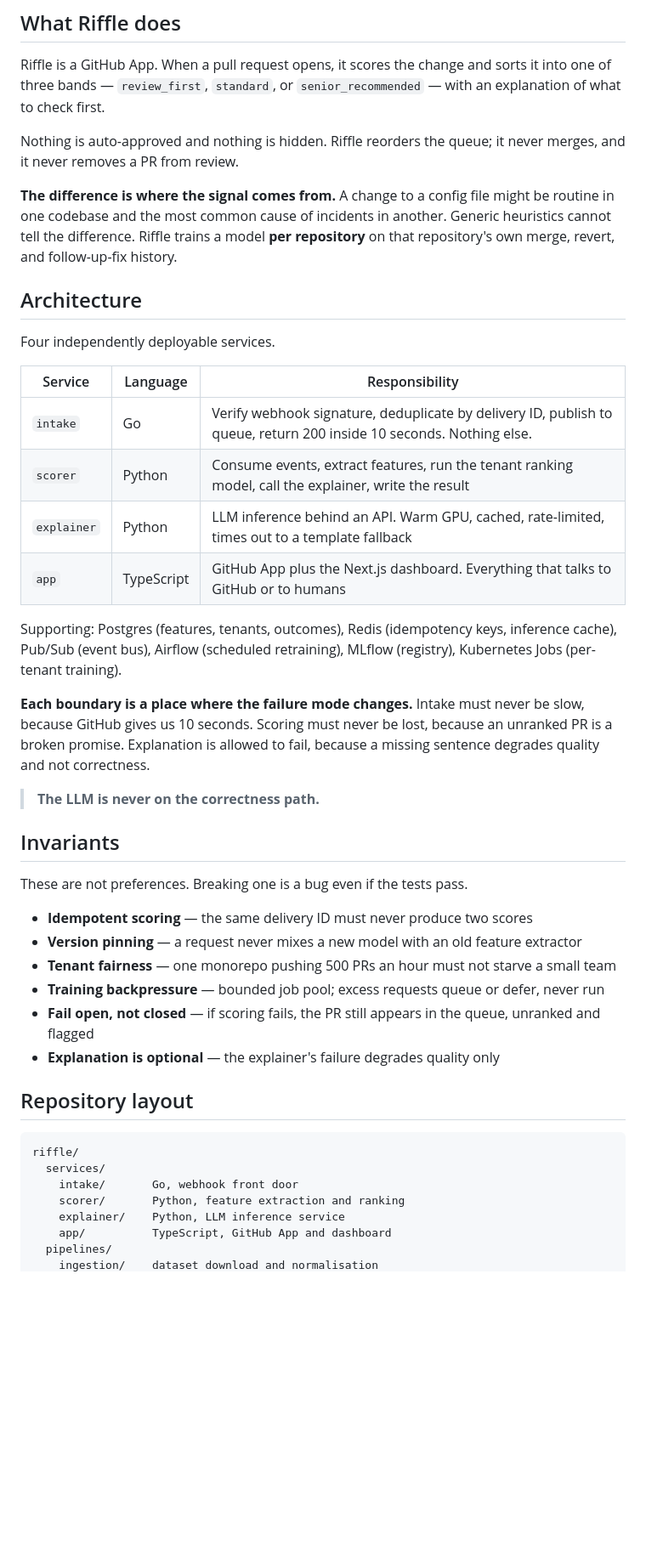
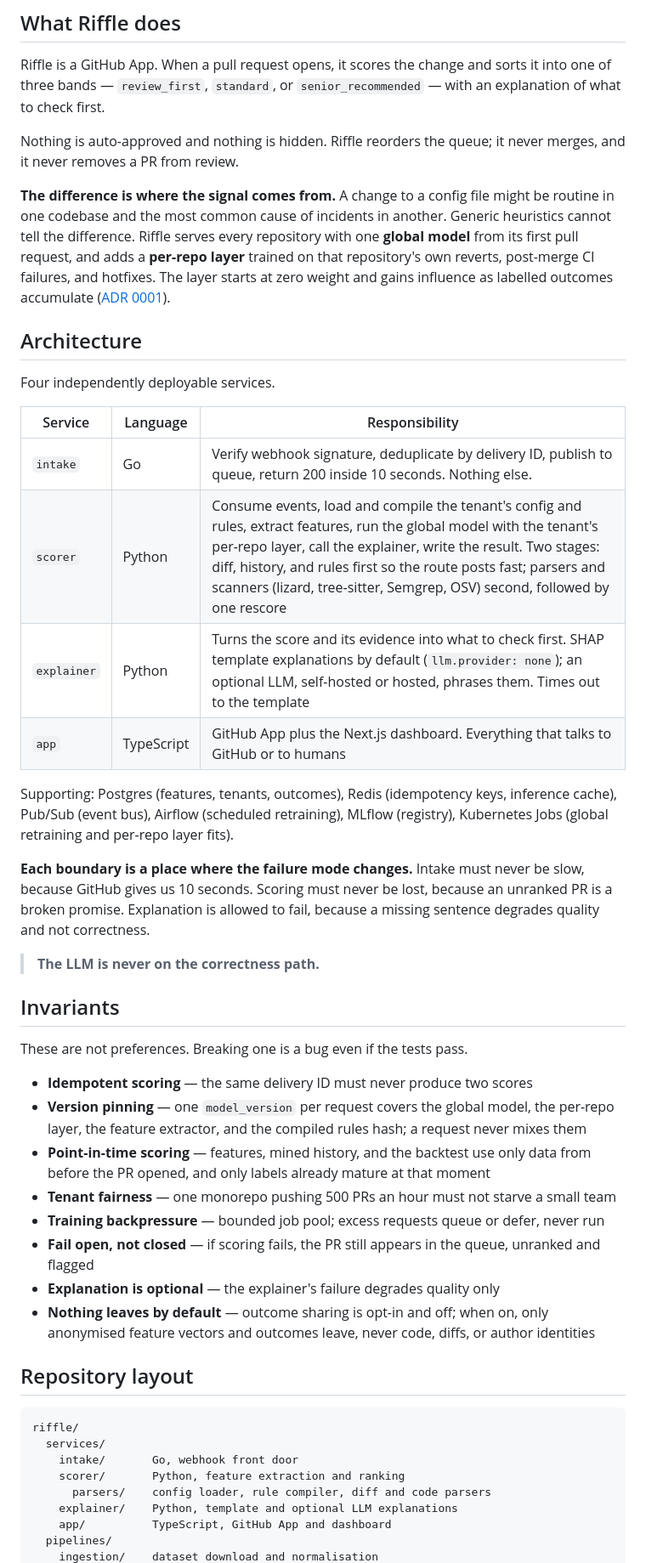
Before and after one commit to ru-dr/riffle, a Markdown page: README.md, the part around one of its changes. Shown at 85% size. Rendered like a GitHub page; blank space fills up the shorter version.

```diff
--- a/README.md
+++ b/README.md
@@ -47,9 +48,11 @@ it never merges, and it never removes a PR from review.
 
 **The difference is where the signal comes from.** A change to a config file
 might be routine in one codebase and the most common cause of incidents in
-another. Generic heuristics cannot tell the difference. Riffle trains a model
-**per repository** on that repository's own merge, revert, and follow-up-fix
-history.
+another. Generic heuristics cannot tell the difference. Riffle serves every
+repository with one **global model** from its first pull request, and adds a
+**per-repo layer** trained on that repository's own reverts, post-merge CI
+failures, and hotfixes. The layer starts at zero weight and gains influence
+as labelled outcomes accumulate ([ADR 0001](docs/adr/0001-global-first.md)).
 
 ## Architecture
 
@@ -58,13 +61,13 @@ Four independently deployable services.
 | Service | Language | Responsibility |
 | --- | --- | --- |
 | `intake` | Go | Verify webhook signature, deduplicate by delivery ID, publish to queue, return 200 inside 10 seconds. Nothing else. |
-| `scorer` | Python | Consume events, extract features, run the tenant ranking model, call the explainer, write the result |
-| `explainer` | Python | LLM inference behind an API. Warm GPU, cached, rate-limited, times out to a template fallback |
+| `scorer` | Python | Consume events, load and compile the tenant's config and rules, extract features, run the global model with the tenant's per-repo layer, call the explainer, write the result. Two stages: diff, history, and rules first so the route posts fast; parsers and scanners (lizard, tree-sitter, Semgrep, OSV) second, followed by one rescore |
+| `explainer` | Python | Turns the score and its evidence into what to check first. SHAP template explanations by default (`llm.provider: none`); an optional LLM, self-hosted or hosted, phrases them. Times out to the template |
 | `app` | TypeScript | GitHub App plus the Next.js dashboard. Everything that talks to GitHub or to humans |
 
 Supporting: Postgres (features, tenants, outcomes), Redis (idempotency keys,
 inference cache), Pub/Sub (event bus), Airflow (scheduled retraining), MLflow
-(registry), Kubernetes Jobs (per-tenant training).
+(registry), Kubernetes Jobs (global retraining and per-repo layer fits).
 
 **Each boundary is a place where the failure mode changes.** Intake must never
 be slow, because GitHub gives us 10 seconds. Scoring must never be lost,
@@ -78,11 +81,13 @@ because a missing sentence degrades quality and not correctness.
 These are not preferences. Breaking one is a bug even if the tests pass.
 
 - **Idempotent scoring** — the same delivery ID must never produce two scores
-- **Version pinning** — a request never mixes a new model with an old feature extractor
+- **Version pinning** — one `model_version` per request covers the global model, the per-repo layer, the feature extractor, and the compiled rules hash; a request never mixes them
+- **Point-in-time scoring** — features, mined history, and the backtest use only data from before the PR opened, and only labels already mature at that moment
 - **Tenant fairness** — one monorepo pushing 500 PRs an hour must not starve a small team
 - **Training backpressure** — bounded job pool; excess requests queue or defer, never run
 - **Fail open, not closed** — if scoring fails, the PR still appears in the queue, unranked and flagged
 - **Explanation is optional** — the explainer's failure degrades quality only
+- **Nothing leaves by default** — outcome sharing is opt-in and off; when on, only anonymised feature vectors and outcomes leave, never code, diffs, or author identities
 
 ## Repository layout
 
@@ -91,7 +96,8 @@ riffle/
   services/
     intake/       Go, webhook front door
     scorer/       Python, feature extraction and ranking
-    explainer/    Python, LLM inference service
+      parsers/    config loader, rule compiler, diff and code parsers
+    explainer/    Python, template and optional LLM explanations
     app/          TypeScript, GitHub App and dashboard
   pipelines/
     ingestion/    dataset download and normalisation
```
Also changed, not shown: other parts of README.md (+57 -21 lines).
